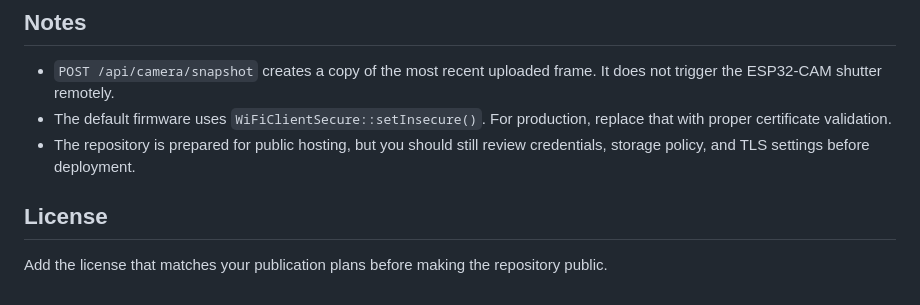
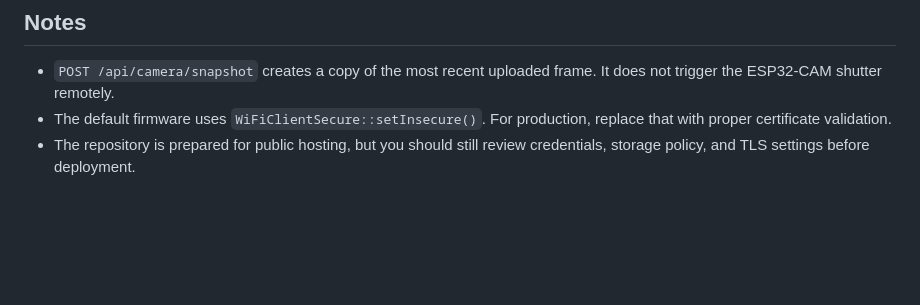
Before and after one commit to mazeonst/esp-32-cam-CCTV, a Markdown page: README.md, the part around the change. Drawn GitHub-style; blank space fills up the shorter version.

```diff
--- a/README.md
+++ b/README.md
@@ -120,7 +120,3 @@ See [`.env.example`](.env.example) for defaults.
 - `POST /api/camera/snapshot` creates a copy of the most recent uploaded frame. It does not trigger the ESP32-CAM shutter remotely.
 - The default firmware uses `WiFiClientSecure::setInsecure()`. For production, replace that with proper certificate validation.
 - The repository is prepared for public hosting, but you should still review credentials, storage policy, and TLS settings before deployment.
-
-## License
-
-Add the license that matches your publication plans before making the repository public.
```
